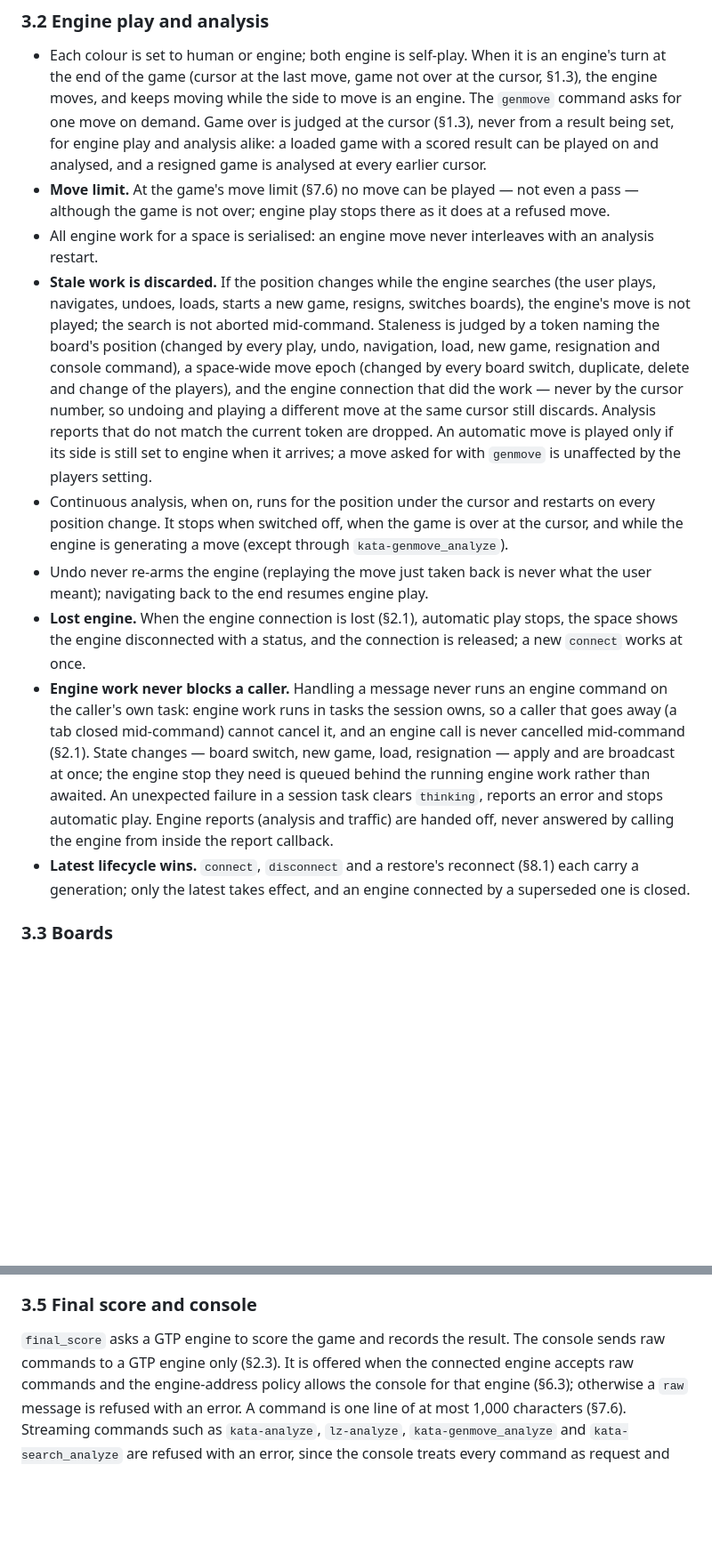
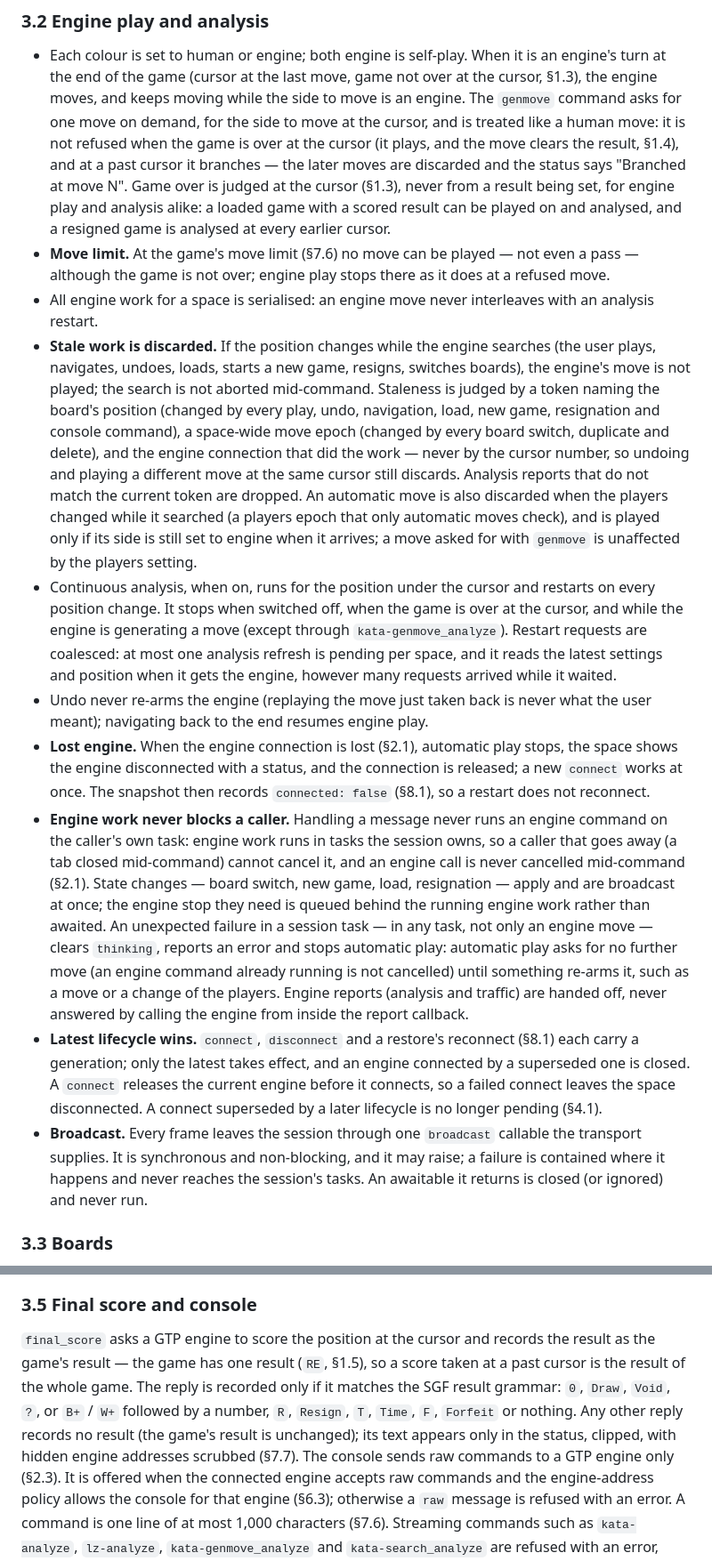
Before and after one commit to ilgyu-yi/gowui, a Markdown page: SPEC.md, 2 parts joined by grey strips. Shown at 89% size. Rendered like a GitHub page; blank space fills up the shorter version.

```diff
--- a/SPEC.md
+++ b/SPEC.md
@@ -436,7 +436,10 @@ all of them — the way a desktop GUI shows one window.
 - Each colour is set to human or engine; both engine is self-play. When it is an engine's turn at
   the end of the game (cursor at the last move, game not over at the cursor, §1.3), the engine
   moves, and keeps moving while the side to move is an engine. The `genmove` command asks for one
-  move on demand. Game over is judged at the cursor (§1.3), never from a result being set, for
+  move on demand, for the side to move at the cursor, and is treated like a human move: it is not
+  refused when the game is over at the cursor (it plays, and the move clears the result, §1.4), and
+  at a past cursor it branches — the later moves are discarded and the status says "Branched at
+  move N". Game over is judged at the cursor (§1.3), never from a result being set, for
   engine play and analysis alike: a loaded game with a scored result can be played on and
   analysed, and a resigned game is analysed at every earlier cursor.
 - **Move limit.** At the game's move limit (§7.6) no move can be played — not even a pass — although
@@ -447,29 +450,40 @@ all of them — the way a desktop GUI shows one window.
   navigates, undoes, loads, starts a new game, resigns, switches boards), the engine's move is not
   played; the search is not aborted mid-command. Staleness is judged by a token naming the board's
   position (changed by every play, undo, navigation, load, new game, resignation and console
-  command), a space-wide move epoch (changed by every board switch, duplicate, delete and change of
-  the players), and the engine connection that did the work — never by the cursor number, so undoing
-  and playing a different move at the same cursor still discards. Analysis reports that do not
-  match the current token are dropped. An automatic move is played only if its side is still set to
+  command), a space-wide move epoch (changed by every board switch, duplicate and delete), and the
+  engine connection that did the work — never by the cursor number, so undoing and playing a
+  different move at the same cursor still discards. Analysis reports that do not match the current
+  token are dropped. An automatic move is also discarded when the players changed while it searched
+  (a players epoch that only automatic moves check), and is played only if its side is still set to
   engine when it arrives; a move asked for with `genmove` is unaffected by the players setting.
 - Continuous analysis, when on, runs for the position under the cursor and restarts on every
   position change. It stops when switched off, when the game is over at the cursor, and while the
-  engine is generating a move (except through `kata-genmove_analyze`).
+  engine is generating a move (except through `kata-genmove_analyze`). Restart requests are
+  coalesced: at most one analysis refresh is pending per space, and it reads the latest settings
+  and position when it gets the engine, however many requests arrived while it waited.
 - Undo never re-arms the engine (replaying the move just taken back is never what the user meant);
   navigating back to the end resumes engine play.
 - **Lost engine.** When the engine connection is lost (§2.1), automatic play stops, the space shows
   the engine disconnected with a status, and the connection is released; a new `connect` works at
-  once.
+  once. The snapshot then records `connected: false` (§8.1), so a restart does not reconnect.
 - **Engine work never blocks a caller.** Handling a message never runs an engine command on the
   caller's own task: engine work runs in tasks the session owns, so a caller that goes away (a tab
   closed mid-command) cannot cancel it, and an engine call is never cancelled mid-command (§2.1).
   State changes — board switch, new game, load, resignation — apply and are broadcast at once; the
   engine stop they need is queued behind the running engine work rather than awaited. An
-  unexpected failure in a session task clears `thinking`, reports an error and stops automatic
-  play. Engine reports (analysis and traffic) are handed off, never answered by calling the engine
+  unexpected failure in a session task — in any task, not only an engine move — clears
+  `thinking`, reports an error and stops automatic play: automatic play asks for no further move
+  (an engine command already running is not cancelled) until something re-arms it, such as a move
+  or a change of the players. Engine reports (analysis and traffic) are handed off, never answered by calling the engine
   from inside the report callback.
 - **Latest lifecycle wins.** `connect`, `disconnect` and a restore's reconnect (§8.1) each carry a
   generation; only the latest takes effect, and an engine connected by a superseded one is closed.
+  A `connect` releases the current engine before it connects, so a failed connect leaves the space
+  disconnected. A connect superseded by a later lifecycle is no longer pending (§4.1).
+- **Broadcast.** Every frame leaves the session through one `broadcast` callable the transport
+  supplies. It is synchronous and non-blocking, and it may raise; a failure is contained where it
+  happens and never reaches the session's tasks. An awaitable it returns is closed (or ignored) and
+  never run.
 
 ### 3.3 Boards
 
@@ -501,7 +515,12 @@ every settings change and on every board switch.
 
 ### 3.5 Final score and console
 
-`final_score` asks a GTP engine to score the game and records the result. The console sends raw
+`final_score` asks a GTP engine to score the position at the cursor and records the result as the
+game's result — the game has one result (`RE`, §1.5), so a score taken at a past cursor is the
+result of the whole game. The reply is recorded only if it matches the SGF result grammar: `0`,
+`Draw`, `Void`, `?`, or `B+` / `W+` followed by a number, `R`, `Resign`, `T`, `Time`, `F`,
+`Forfeit` or nothing. Any other reply records no result (the game's result is unchanged); its text
+appears only in the status, clipped, with hidden engine addresses scrubbed (§7.7). The console sends raw
 commands to a GTP engine only (§2.3). It is offered when the connected engine accepts raw commands
 and the engine-address policy allows the console for that engine (§6.3); otherwise a `raw` message
 is refused with an error. A command is one line of at most 1,000 characters (§7.6). Streaming
```
Also changed, not shown: other parts of SPEC.md (+68 -52 lines).
